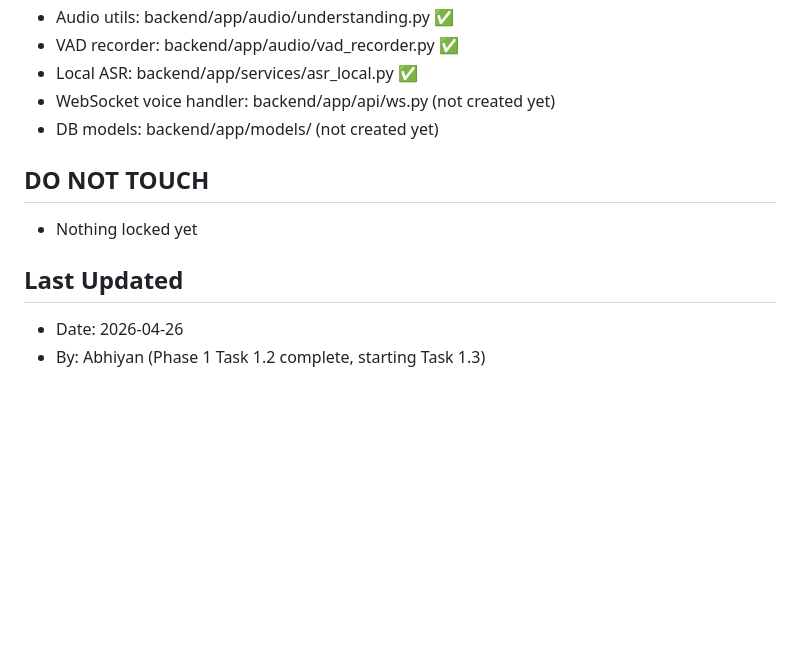
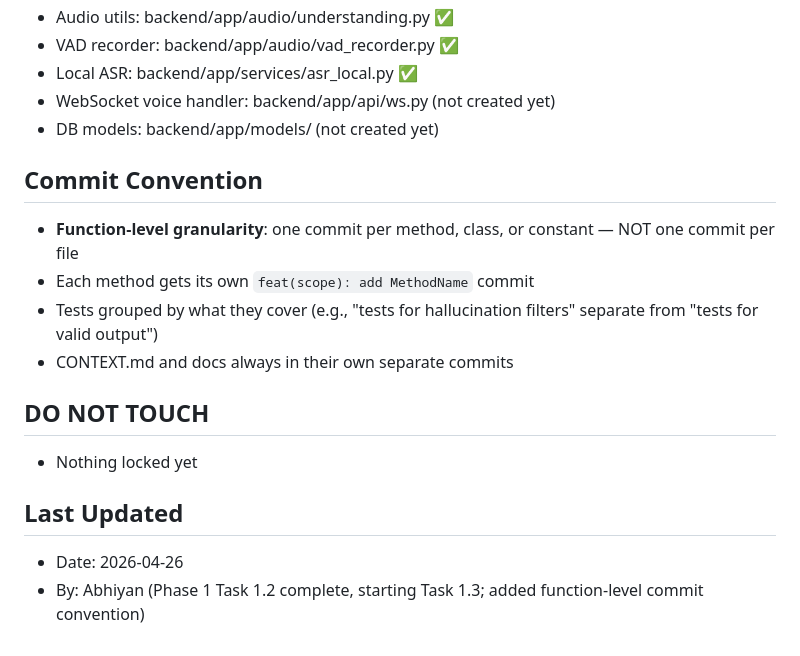
Before and after one commit to aabhiyann/speakprep, a Markdown page: CONTEXT.md, the part around the change. Drawn GitHub-style; blank space fills up the shorter version.

Commit message:
docs: add function-level commit convention to CONTEXT.md

```diff
--- a/CONTEXT.md
+++ b/CONTEXT.md
@@ -71,9 +71,15 @@
 - WebSocket voice handler: backend/app/api/ws.py (not created yet)
 - DB models: backend/app/models/ (not created yet)
 
+## Commit Convention
+- **Function-level granularity**: one commit per method, class, or constant — NOT one commit per file
+- Each method gets its own `feat(scope): add MethodName` commit
+- Tests grouped by what they cover (e.g., "tests for hallucination filters" separate from "tests for valid output")
+- CONTEXT.md and docs always in their own separate commits
+
 ## DO NOT TOUCH
 - Nothing locked yet
 
 ## Last Updated
 - Date: 2026-04-26
-- By: Abhiyan (Phase 1 Task 1.2 complete, starting Task 1.3)
+- By: Abhiyan (Phase 1 Task 1.2 complete, starting Task 1.3; added function-level commit convention)
```
